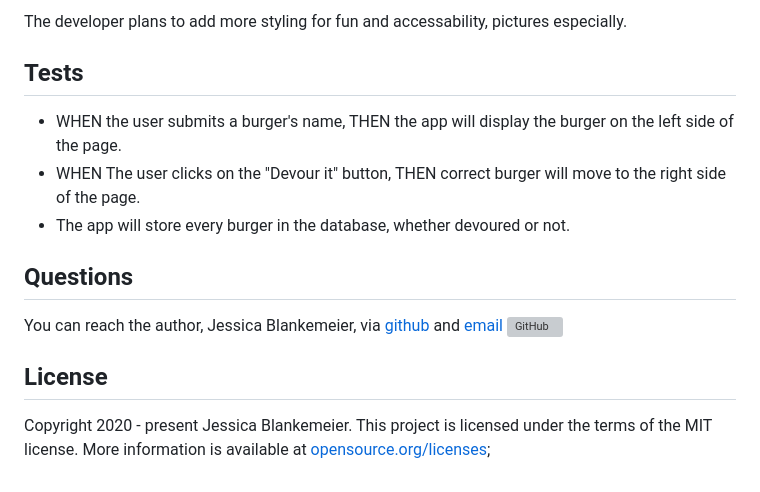
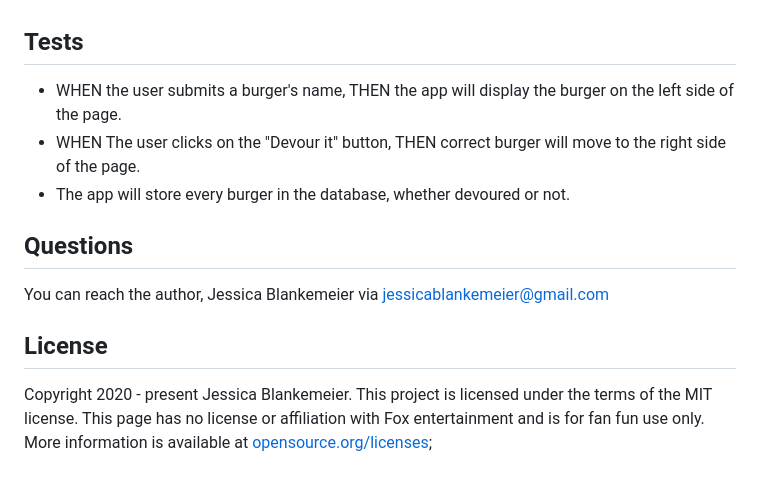
Before and after one commit to jessicablank/eat-da-burger, a Markdown page: README.md, the part around one of its changes. Drawn GitHub-style; grey boxes are pictures that could not be loaded.

```diff
--- a/README.md
+++ b/README.md
@@ -26,5 +41,5 @@ npm i
 
-The developer plans to add more styling for fun and accessability, pictures especially.
+
 
 ## Tests
 - WHEN the user submits a burger's name, THEN the app will display the burger on the left side of the page.
@@ -32,10 +47,11 @@ The developer plans to add more styling for fun and accessability, pictures espe
 - The app will store every burger in the database, whether devoured or not.
 
 ## Questions
-You can reach the author, Jessica Blankemeier,  via [github](http://github.com/jessicablank) and [email](mailto:jessicablankemeier@gmail.com)
-![GitHub](https://img.shields.io/github/followers/jessicablank?label=follow&style=social)
+You can reach the author, Jessica Blankemeier via [jessicablankemeier@gmail.com](mailto:jessicablankemeier@gmail.com)
+
 
 ## License
 Copyright 2020 - present Jessica Blankemeier.
 This project is licensed under the terms of the MIT license.
+This page has no license or affiliation with Fox entertainment and is for fan fun use only.
 More information is available at [opensource.org/licenses](https://opensource.org/licenses/MIT);
```
Also changed, not shown: other parts of README.md (+24 -9 lines), screenshotv2.PNG (added), 3 other files.
